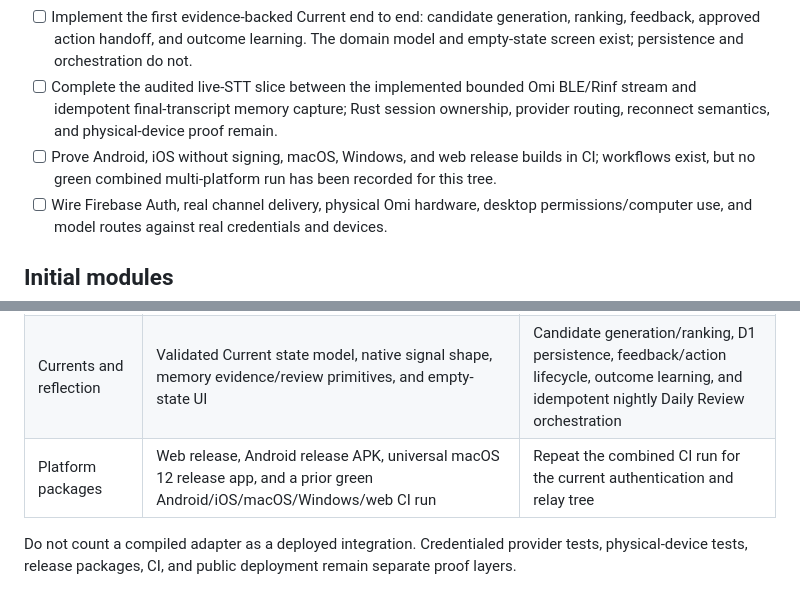
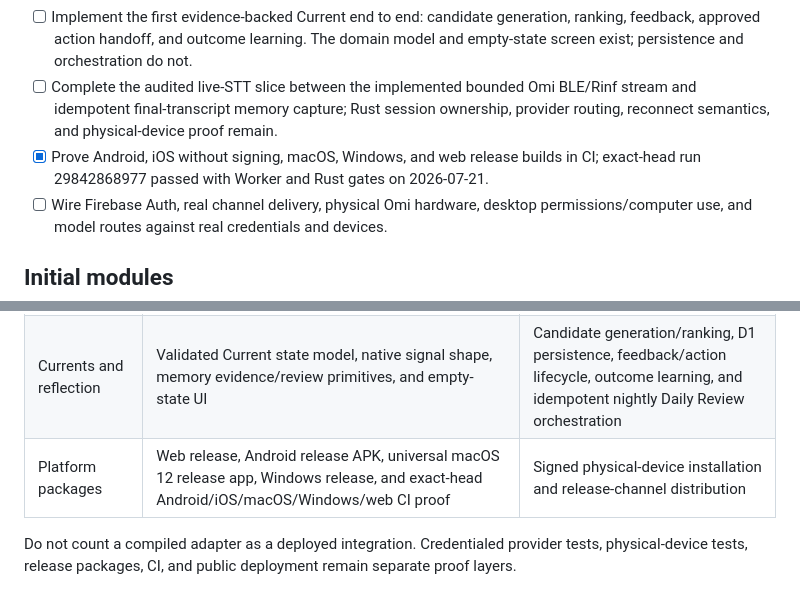
Before and after one commit to undivisible/omi-v4, a Markdown page: PLAN.md, 2 parts joined by grey strips. GitHub-like rendering.

Commit message:
docs: record cross-platform CI proof

```diff
--- a/PLAN.md
+++ b/PLAN.md
@@ -57,7 +57,7 @@ The reusable memory engine lives in the public [`tschk/zkr`](https://github.com/
 - [ ] Connect the durable Telegram/Blooio inbox and app/web chat to one Firebase-UID-scoped conversation transport; channel storage and delivery exist, but live desktop-session routing, replay cursors, and multi-client conflict handling do not.
 - [ ] Implement the first evidence-backed Current end to end: candidate generation, ranking, feedback, approved action handoff, and outcome learning. The domain model and empty-state screen exist; persistence and orchestration do not.
 - [ ] Complete the audited live-STT slice between the implemented bounded Omi BLE/Rinf stream and idempotent final-transcript memory capture; Rust session ownership, provider routing, reconnect semantics, and physical-device proof remain.
-- [ ] Prove Android, iOS without signing, macOS, Windows, and web release builds in CI; workflows exist, but no green combined multi-platform run has been recorded for this tree.
+- [x] Prove Android, iOS without signing, macOS, Windows, and web release builds in CI; exact-head run 29842868977 passed with Worker and Rust gates on 2026-07-21.
 - [ ] Wire Firebase Auth, real channel delivery, physical Omi hardware, desktop permissions/computer use, and model routes against real credentials and devices.
 
 ## Initial modules
@@ -289,7 +289,7 @@ Keep `grok-composer-2.5-fast` only when the authenticated xAI catalog returns it
 | SaaS backend | Firebase-token boundary, D1 memory/settings, Stripe entitlements, Telegram, Blooio, cited retrieval, and durable outbound delivery with per-account/channel serialization | Real Firebase/Stripe/channel credentials and preview deployment |
 | Shared conversation | App/native assistant streaming and durable channel inbox/outbox are implemented independently | UID-scoped conversation persistence, desktop/app/web synchronization, channel-to-agent dispatch, replay cursors, and offline recovery |
 | Currents and reflection | Validated Current state model, native signal shape, memory evidence/review primitives, and empty-state UI | Candidate generation/ranking, D1 persistence, feedback/action lifecycle, outcome learning, and idempotent nightly Daily Review orchestration |
-| Platform packages | Web release, Android release APK, universal macOS 12 release app, and a prior green Android/iOS/macOS/Windows/web CI run | Repeat the combined CI run for the current authentication and relay tree |
+| Platform packages | Web release, Android release APK, universal macOS 12 release app, Windows release, and exact-head Android/iOS/macOS/Windows/web CI proof | Signed physical-device installation and release-channel distribution |
 
 Do not count a compiled adapter as a deployed integration. Credentialed provider tests, physical-device tests, release packages, CI, and public deployment remain separate proof layers.
 
```
